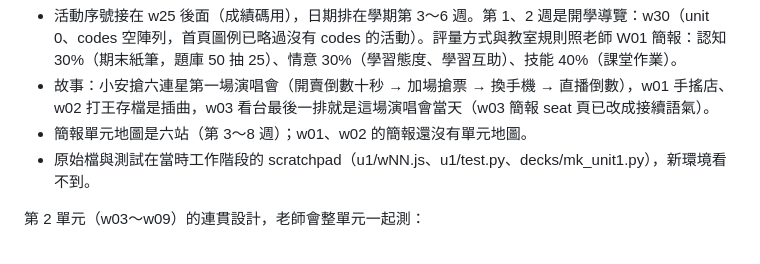
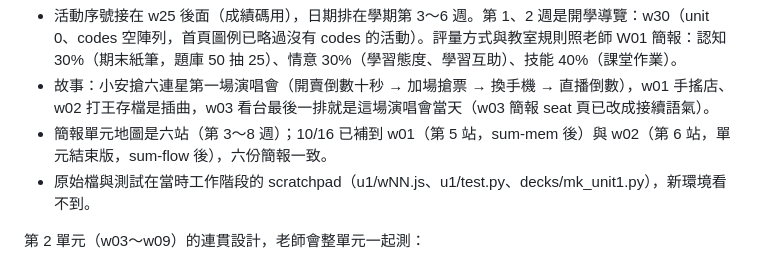
Before and after one commit to ybslab-edu/ybslab-edu.github.io, a Markdown page: docs/AI_HANDOFF.md, the part around the change. Rendered like a GitHub page.

Commit message:
交接檔：w01、w02 簡報補上第 1 單元地圖
Co-Authored-By: Claude Opus 5.5 <noreply@anthropic.com>
Claude-Session: https://claude.ai/code/session_017EcvEHKmYnF8TFoVJp2LQD

```diff
--- a/docs/AI_HANDOFF.md
+++ b/docs/AI_HANDOFF.md
@@ -59,7 +59,7 @@
 第 1 單元前段（w26～w29，2026-10-16 補登，節點 1-01～1-08）：
 - 活動序號接在 w25 後面（成績碼用），日期排在學期第 3～6 週。第 1、2 週是開學導覽：w30（unit 0、codes 空陣列，首頁圖例已略過沒有 codes 的活動）。評量方式與教室規則照老師 W01 簡報：認知 30%（期末紙筆，題庫 50 抽 25）、情意 30%（學習態度、學習互助）、技能 40%（課堂作業）。
 - 故事：小安搶六連星第一場演唱會（開賣倒數十秒 → 加場搶票 → 換手機 → 直播倒數），w01 手搖店、w02 打王存檔是插曲，w03 看台最後一排就是這場演唱會當天（w03 簡報 seat 頁已改成接續語氣）。
-- 簡報單元地圖是六站（第 3～8 週）；w01、w02 的簡報還沒有單元地圖。
+- 簡報單元地圖是六站（第 3～8 週）；10/16 已補到 w01（第 5 站，sum-mem 後）與 w02（第 6 站，單元結束版，sum-flow 後），六份簡報一致。
 - 原始檔與測試在當時工作階段的 scratchpad（u1/wNN.js、u1/test.py、decks/mk_unit1.py），新環境看不到。
 
 第 2 單元（w03～w09）的連貫設計，老師會整單元一起測：
```
